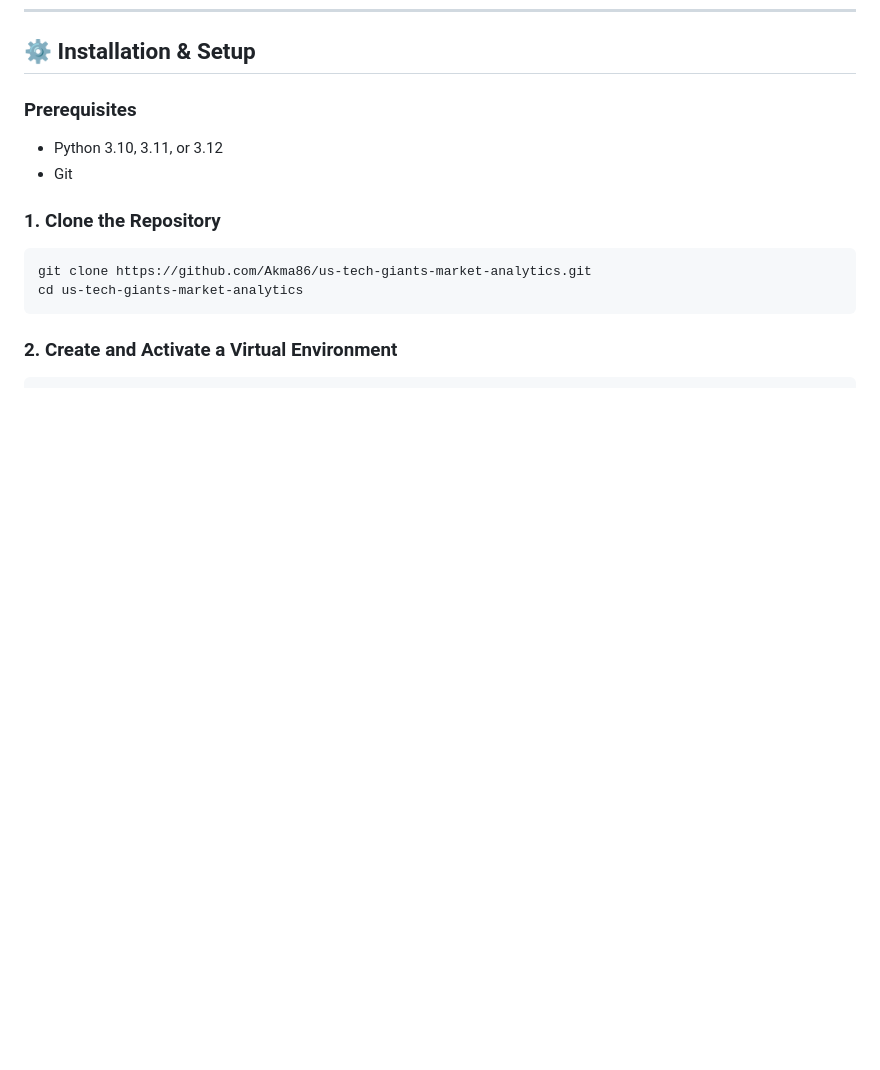
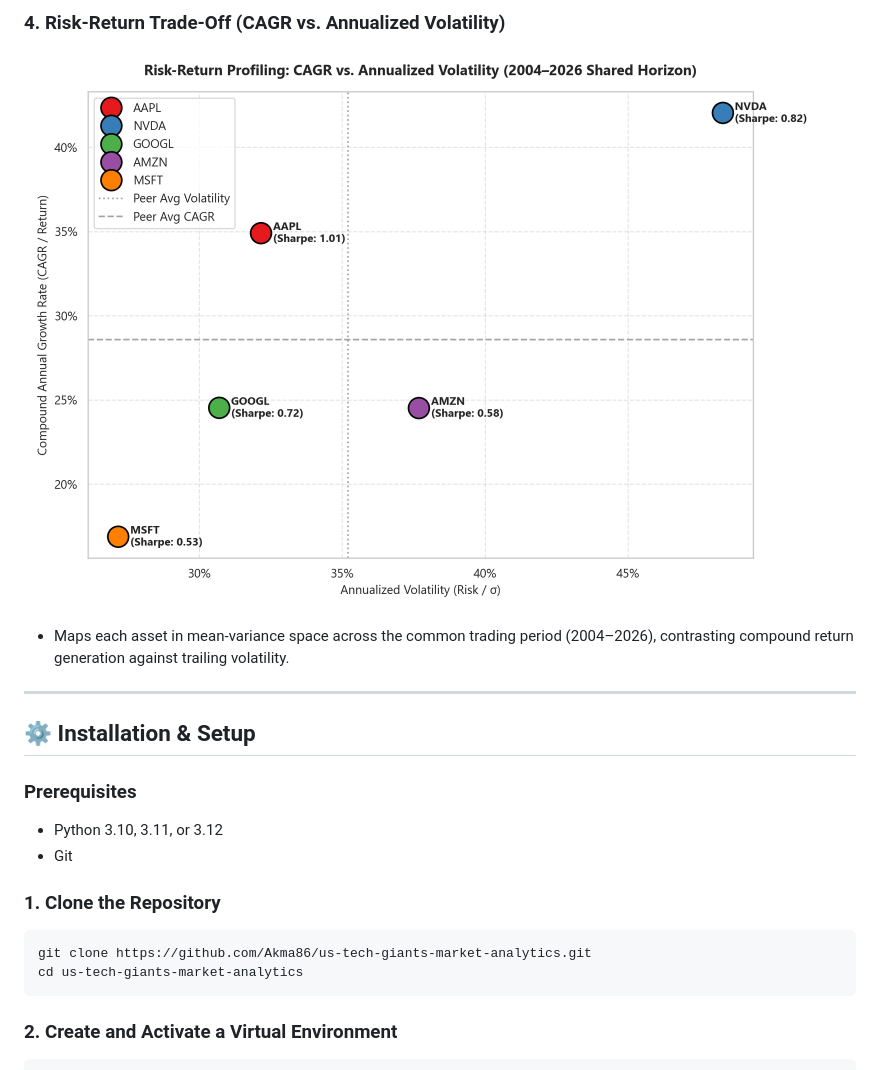
Before and after one commit to Akma86/us-tech-giants-market-analytics, a Markdown page: README.md, the part around one of its changes. Rendered like a GitHub page; pictures changed too: reports/figures/09_risk_return_scatter.png (added); blank space fills up the shorter version.

```diff
--- a/README.md
+++ b/README.md
@@ -155,3 +179,9 @@ Below are sample analytical figures generated directly from [`notebooks/01_datas
+### 4. Risk-Return Trade-Off (CAGR vs. Annualized Volatility)
+![Risk Return Scatter](reports/figures/09_risk_return_scatter.png)
+* Maps each asset in mean-variance space across the common trading period (2004–2026), contrasting compound return generation against trailing volatility.
+
+---
+
 ## ⚙️ Installation & Setup
 
 ### Prerequisites
```
Also changed, not shown: other parts of README.md (+53 -23 lines), reports/figures/05_cumulative_returns_wealth_index.png (added), reports/figures/06_drawdown_dynamics.png (added), reports/figures/07_rolling_volatility_comparison.png (added), reports/figures/08_technical_indicators_dashboard.png (added), 3 other files.
